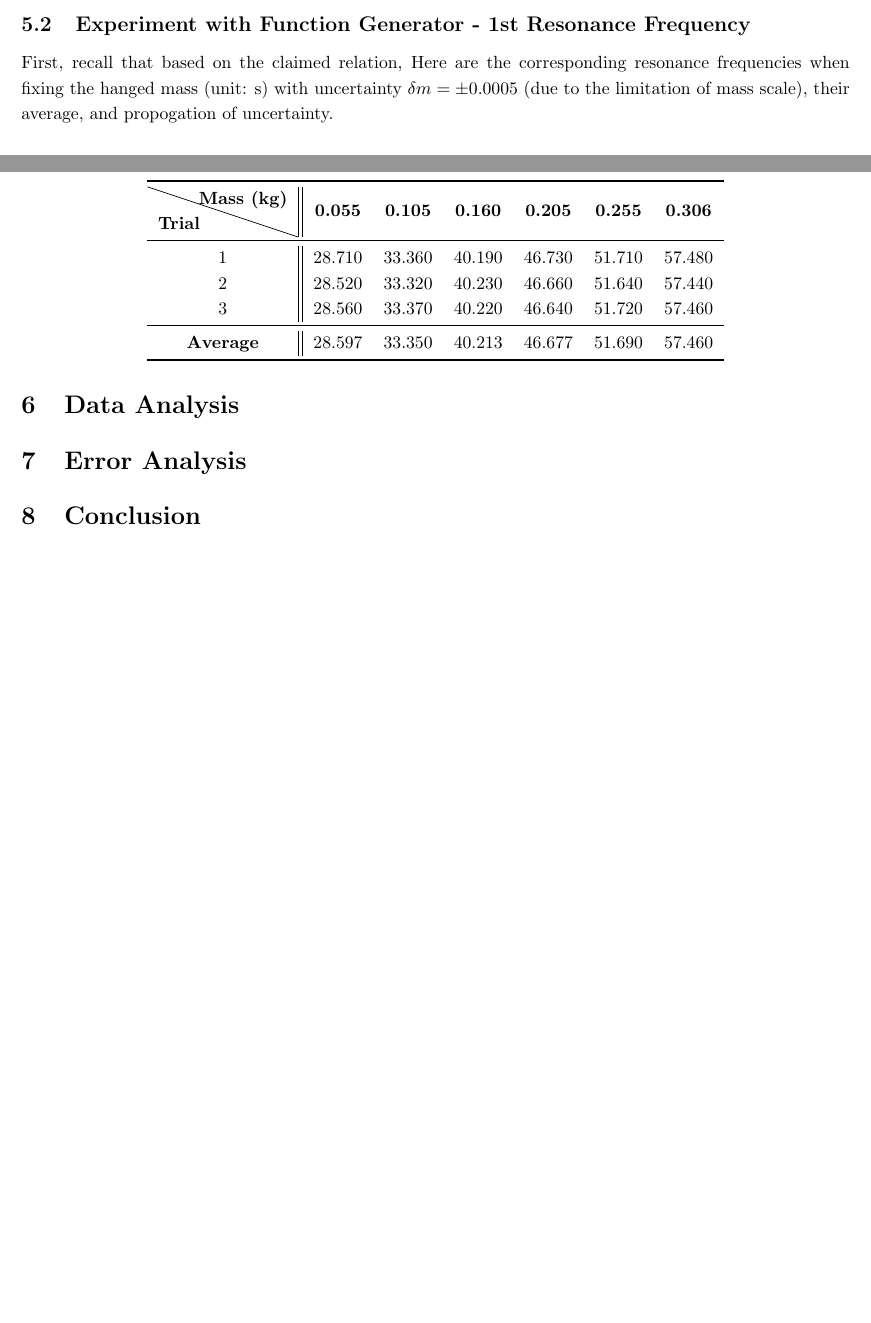
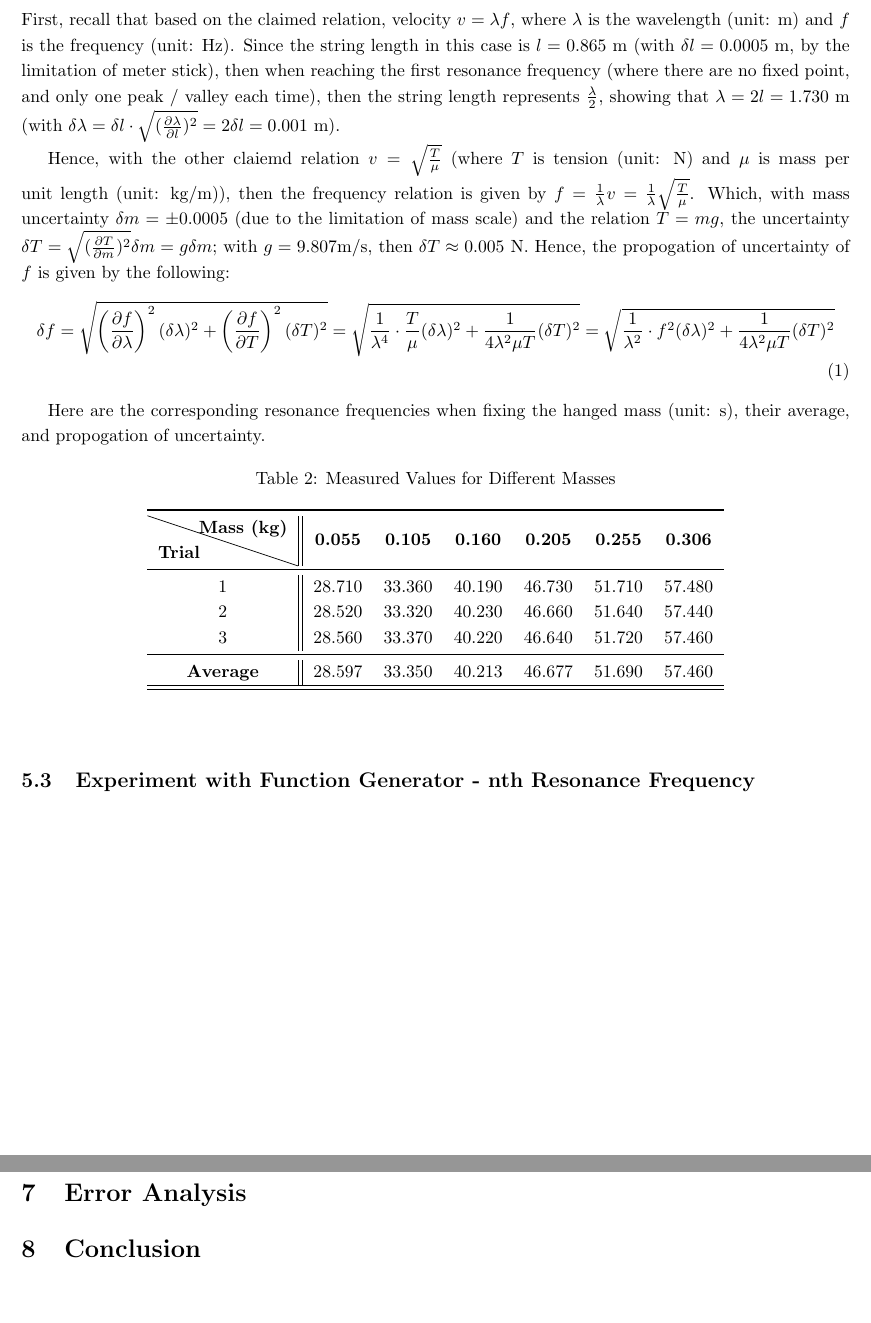
Before and after one commit to BryanWriggler/Fall-2025, a LaTeX document (Phys 20AL/Week 5/Lab_Report5.tex): two parts of pages 6 and 7 of 7 before the commit and two parts of pages 7 and 8 of 8 after it, joined at a grey line, cut at the place of the change, the shorter picture padded with empty space. Compiled offline with pdfLaTeX.

Commit message:
changes to lab report 5

```diff
--- a/Phys 20AL/Week 5/Lab_Report5.tex
+++ b/Phys 20AL/Week 5/Lab_Report5.tex
@@ -169,6 +171,12 @@ The greatest problem about this experiment is the difficulty of recording the da
 \subsection{Experiment with Function Generator - 1st Resonance Frequency}
-First, recall that based on the claimed relation,
-Here are the corresponding resonance frequencies when fixing the hanged mass (unit: s) with uncertainty $\delta m=\pm 0.0005$ (due to the limitation of mass scale), their average, and propogation of uncertainty.
+First, recall that based on the claimed relation, velocity $v=\lambda f$, where $\lambda$ is the wavelength (unit: m) and $f$ is the frequency (unit: Hz). Since the string length in this case is $l=0.865$ m (with $\delta l=0.0005$ m, by the limitation of meter stick), then when reaching the first resonance frequency (where there are no fixed point, and only one peak / valley each time), then the string length represents $\frac{\lambda}{2}$, showing that $\lambda=2l=1.730$ m (with $\delta \lambda=\delta l\cdot \sqrt{(\frac{\partial \lambda}{\partial l})^2} = 2\delta l = 0.001$ m).
+
+Hence, with the other claiemd relation $v=\sqrt{\frac{T}{\mu}}$ (where $T$ is tension (unit: N) and $\mu$ is mass per unit length (unit: kg/m)), then the frequency relation is given by $f = \frac{1}{\lambda}v=\frac{1}{\lambda}\sqrt{\frac{T}{\mu}}$. Which, with mass uncertainty $\delta m=\pm 0.0005$ (due to the limitation of mass scale) and the relation $T = mg$, the uncertainty $\delta T = \sqrt{(\frac{\partial T}{\partial m})^2}\delta m = g \delta m$; with $g= 9.807$m/s, then $\delta T \approx 0.005$ N. Hence, the propogation of uncertainty of $f$ is given by the following:
+\begin{align}
+    \delta f = \sqrt{\left(\frac{\partial f}{\partial \lambda}\right)^2 (\delta \lambda)^2+\left(\frac{\partial f}{\partial T}\right)^2(\delta T)^2} = \sqrt{\frac{1}{\lambda^4}\cdot\frac{T}{\mu}(\delta \lambda)^2 + \frac{1}{4\lambda^2 \mu T}(\delta T)^2} = \sqrt{\frac{1}{\lambda^2}\cdot f^2(\delta \lambda)^2 + \frac{1}{4\lambda^2 \mu T}(\delta T)^2}
+\end{align}
+
+Here are the corresponding resonance frequencies when fixing the hanged mass (unit: s), their average, and propogation of uncertainty.
 \begin{table}[h!]
 \centering
 \caption{Measured Values for Different Masses}
@@ -181,6 +189,7 @@ Here are the corresponding resonance frequencies when fixing the hanged mass (un
 3 & 28.560 & 33.370 & 40.220 & 46.640 & 51.720 & 57.460 \\
 \midrule
 \textbf{Average} & 28.597 & 33.350 & 40.213 & 46.677 & 51.690 & 57.460 \\
+\hline
 \bottomrule
 \end{tabular}
 \end{table}
```
Also changed, not shown: Phys 20AL/Week 5/Lab_Report5.tex (4 more changed lines), 4 other files.
